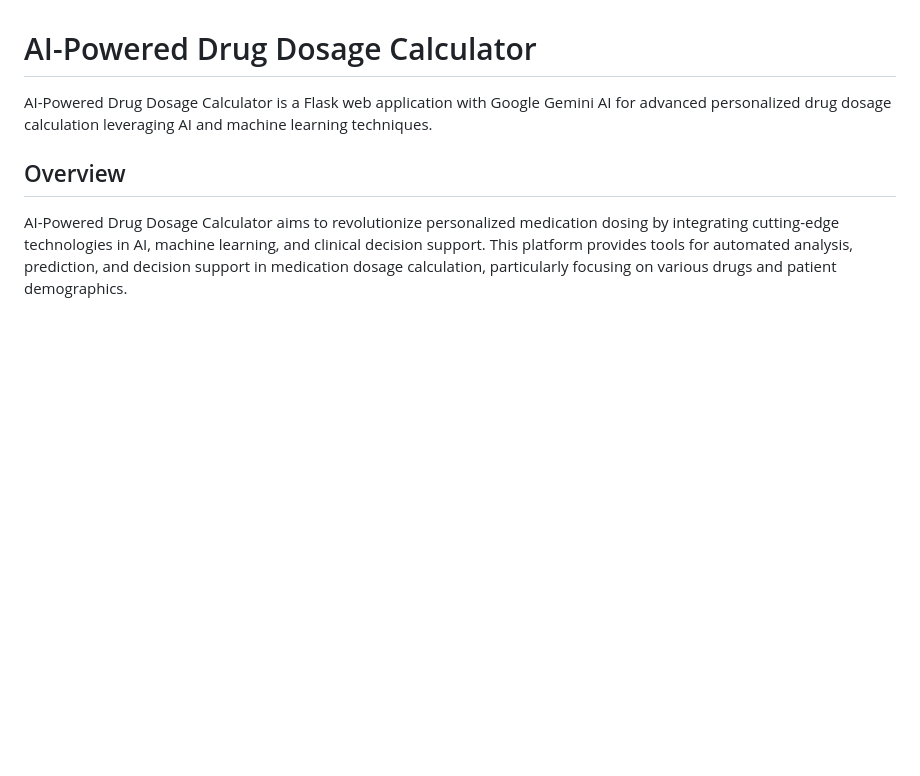
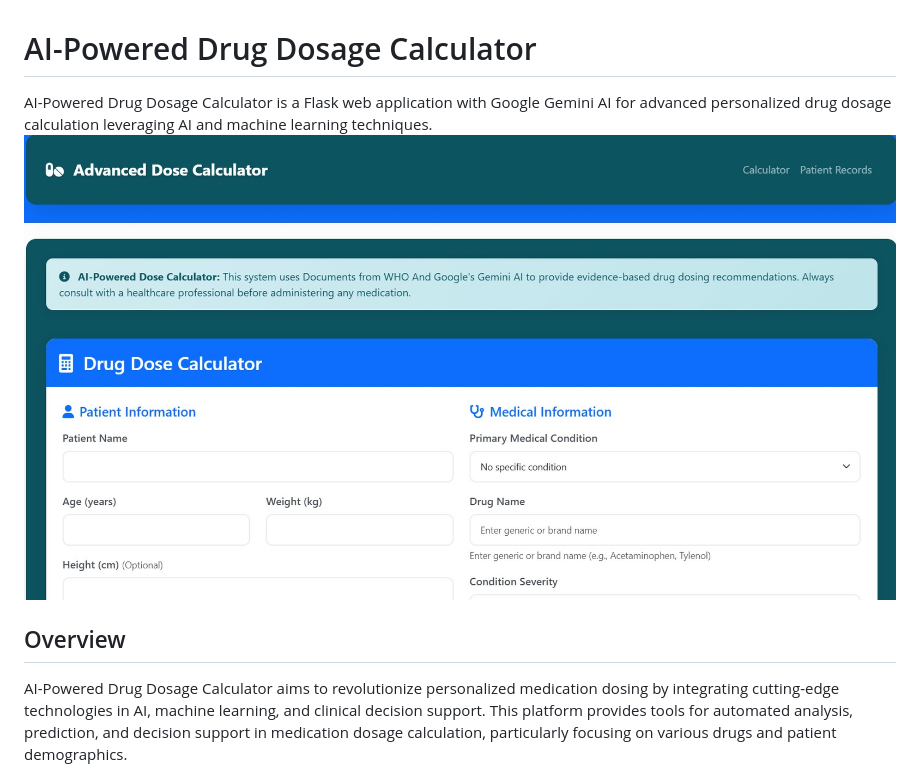
Before and after one commit to AbdelrahmanGamal236/AI-Powered-Drug-Dosage-Calculator, a Markdown page: README.md, the part around the change. Rendered like a GitHub page; blank space fills up the shorter version.

```diff
--- a/README.md
+++ b/README.md
@@ -1,7 +1,7 @@
 # AI-Powered Drug Dosage Calculator
 
 AI-Powered Drug Dosage Calculator is a Flask web application with Google Gemini AI for advanced personalized drug dosage calculation leveraging AI and machine learning techniques.
-
+![Page 1](dose.jpg)
 ## Overview
 
 AI-Powered Drug Dosage Calculator aims to revolutionize personalized medication dosing by integrating cutting-edge technologies in AI, machine learning, and clinical decision support. This platform provides tools for automated analysis, prediction, and decision support in medication dosage calculation, particularly focusing on various drugs and patient demographics.
```
